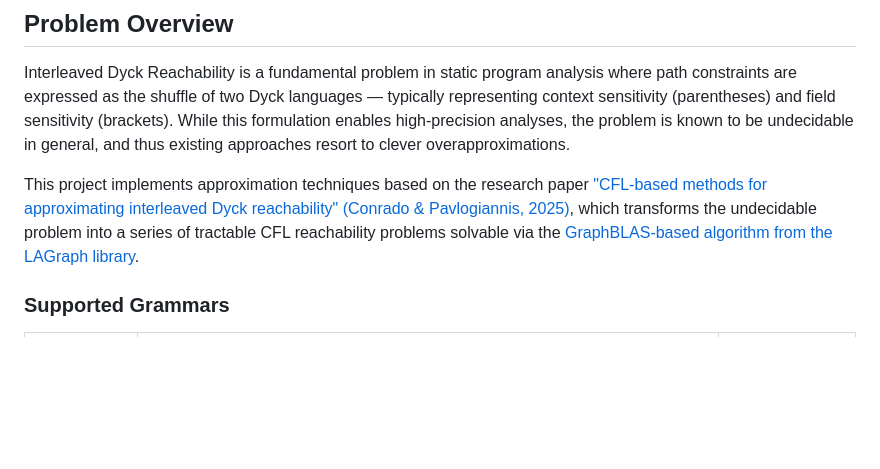
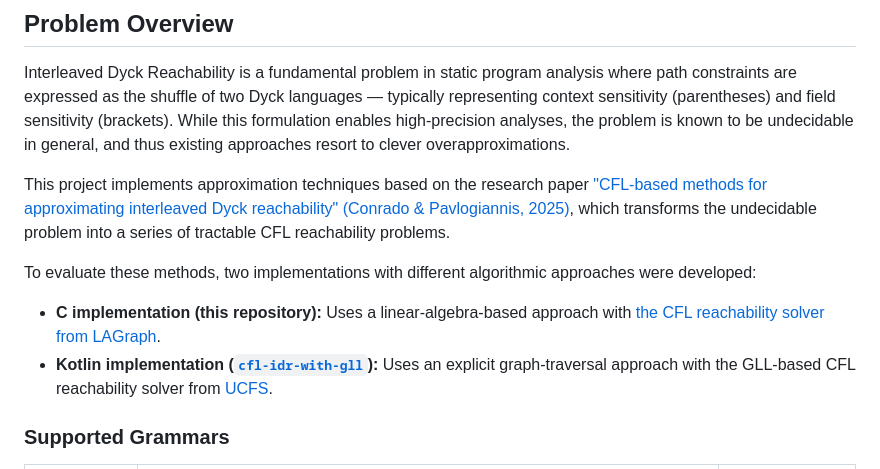
Before and after one commit to RodionovMaxim05/cfl-idr-with-la, a Markdown page: README.md, the part around the change. Drawn GitHub-style; blank space fills up the shorter version.

Commit message:
docs: update ReadMe

```diff
--- a/README.md
+++ b/README.md
@@ -6,7 +6,12 @@ A C implementation of CFL-based approximation methods for interleaved Dyck reach
 
 Interleaved Dyck Reachability is a fundamental problem in static program analysis where path constraints are expressed as the shuffle of two Dyck languages — typically representing context sensitivity (parentheses) and field sensitivity (brackets). While this formulation enables high-precision analyses, the problem is known to be undecidable in general, and thus existing approaches resort to clever overapproximations.
 
-This project implements approximation techniques based on the research paper ["CFL-based methods for approximating interleaved Dyck reachability" (Conrado & Pavlogiannis, 2025)](https://www.researchgate.net/publication/390804794_CFL-based_methods_for_approximating_interleaved_Dyck_reachability), which transforms the undecidable problem into a series of tractable CFL reachability problems solvable via the [GraphBLAS-based algorithm from the LAGraph library](https://github.com/SparseLinearAlgebra/LAGraph/blob/homka122/all_algorithms_benchmark/include/LAGraphX.h#L1117).
+This project implements approximation techniques based on the research paper ["CFL-based methods for approximating interleaved Dyck reachability" (Conrado & Pavlogiannis, 2025)](https://www.researchgate.net/publication/390804794_CFL-based_methods_for_approximating_interleaved_Dyck_reachability), which transforms the undecidable problem into a series of tractable CFL reachability problems.
+
+To evaluate these methods, two implementations with different algorithmic approaches were developed:
+
+- **C implementation (this repository):** Uses a linear-algebra-based approach with [the CFL reachability solver from LAGraph](https://github.com/SparseLinearAlgebra/LAGraph/blob/homka122/all_algorithms_benchmark/include/LAGraphX.h#L1117).
+- **Kotlin implementation ([`cfl-idr-with-gll`](https://github.com/RodionovMaxim05/cfl-idr-with-gll)):** Uses an explicit graph-traversal approach with the GLL-based CFL reachability solver from [UCFS](https://github.com/FormalLanguageConstrainedPathQuerying/UCFS).
 
 ### Supported Grammars
 
```
